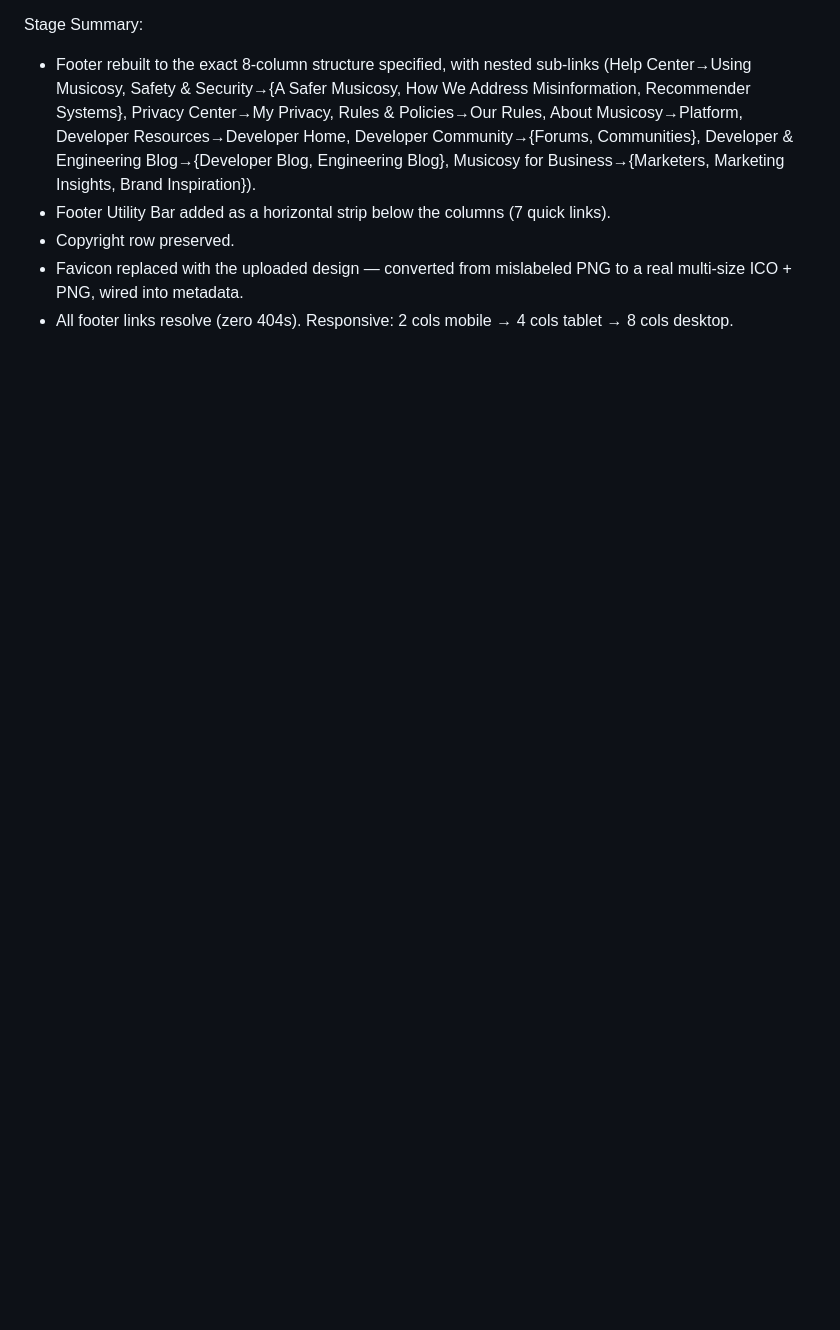
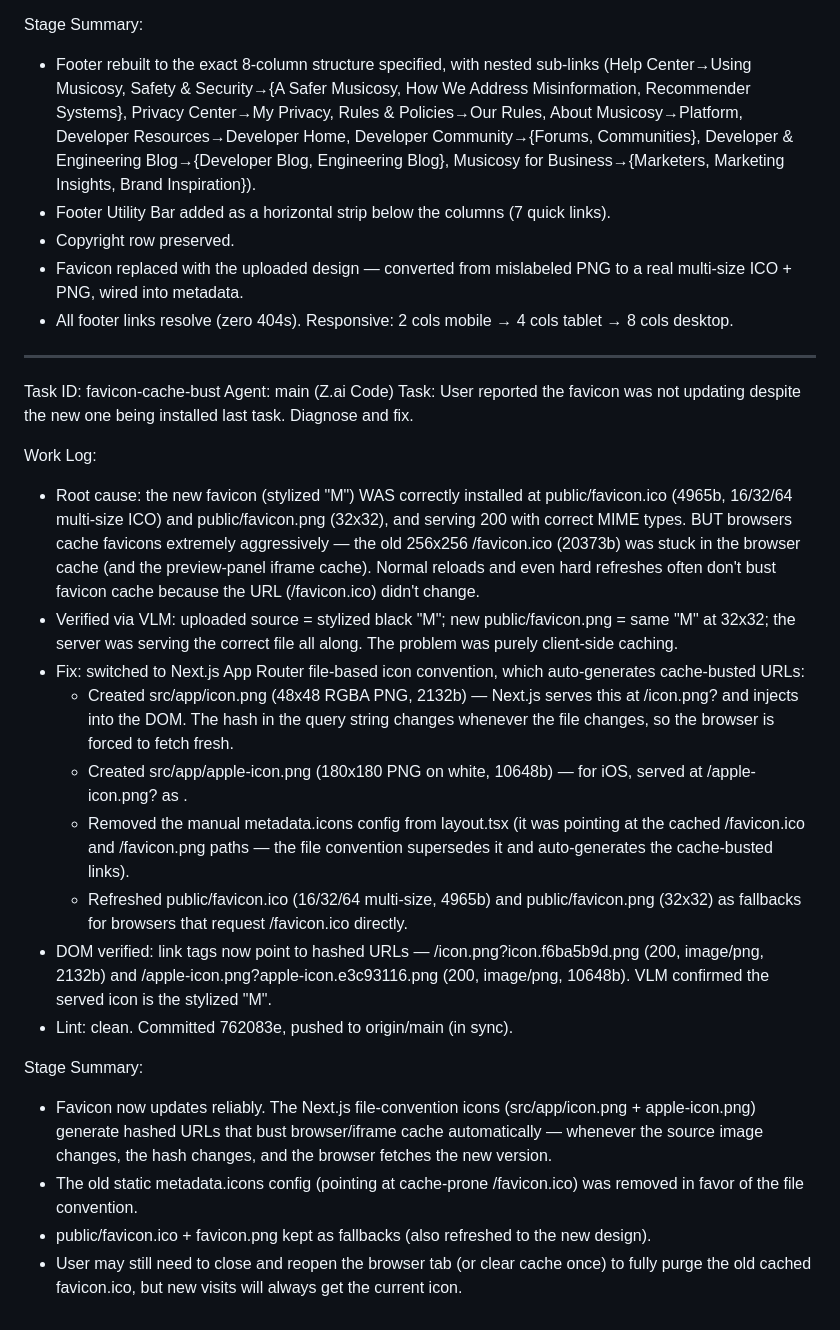
Before and after one commit to musixkube-cmyk/Help-center, a Markdown page: worklog.md, the part around the change. Drawn GitHub-style; blank space fills up the shorter version.

Commit message:
cf53e2e3-0772-4874-84af-cc8429491420

```diff
--- a/worklog.md
+++ b/worklog.md
@@ -725,3 +725,25 @@ Stage Summary:
 - Copyright row preserved.
 - Favicon replaced with the uploaded design — converted from mislabeled PNG to a real multi-size ICO + PNG, wired into metadata.
 - All footer links resolve (zero 404s). Responsive: 2 cols mobile → 4 cols tablet → 8 cols desktop.
+
+---
+Task ID: favicon-cache-bust
+Agent: main (Z.ai Code)
+Task: User reported the favicon was not updating despite the new one being installed last task. Diagnose and fix.
+
+Work Log:
+- Root cause: the new favicon (stylized "M") WAS correctly installed at public/favicon.ico (4965b, 16/32/64 multi-size ICO) and public/favicon.png (32x32), and serving 200 with correct MIME types. BUT browsers cache favicons extremely aggressively — the old 256x256 /favicon.ico (20373b) was stuck in the browser cache (and the preview-panel iframe cache). Normal reloads and even hard refreshes often don't bust favicon cache because the URL (/favicon.ico) didn't change.
+- Verified via VLM: uploaded source = stylized black "M"; new public/favicon.png = same "M" at 32x32; the server was serving the correct file all along. The problem was purely client-side caching.
+- Fix: switched to Next.js App Router file-based icon convention, which auto-generates cache-busted URLs:
+  - Created src/app/icon.png (48x48 RGBA PNG, 2132b) — Next.js serves this at /icon.png?<hash> and injects <link rel="icon" href="/icon.png?icon.f6ba5b9d.png" sizes="48x48" type="image/png"> into the DOM. The hash in the query string changes whenever the file changes, so the browser is forced to fetch fresh.
+  - Created src/app/apple-icon.png (180x180 PNG on white, 10648b) — for iOS, served at /apple-icon.png?<hash> as <link rel="apple-touch-icon">.
+  - Removed the manual metadata.icons config from layout.tsx (it was pointing at the cached /favicon.ico and /favicon.png paths — the file convention supersedes it and auto-generates the cache-busted links).
+  - Refreshed public/favicon.ico (16/32/64 multi-size, 4965b) and public/favicon.png (32x32) as fallbacks for browsers that request /favicon.ico directly.
+- DOM verified: link tags now point to hashed URLs — /icon.png?icon.f6ba5b9d.png (200, image/png, 2132b) and /apple-icon.png?apple-icon.e3c93116.png (200, image/png, 10648b). VLM confirmed the served icon is the stylized "M".
+- Lint: clean. Committed 762083e, pushed to origin/main (in sync).
+
+Stage Summary:
+- Favicon now updates reliably. The Next.js file-convention icons (src/app/icon.png + apple-icon.png) generate hashed URLs that bust browser/iframe cache automatically — whenever the source image changes, the hash changes, and the browser fetches the new version.
+- The old static metadata.icons config (pointing at cache-prone /favicon.ico) was removed in favor of the file convention.
+- public/favicon.ico + favicon.png kept as fallbacks (also refreshed to the new design).
+- User may still need to close and reopen the browser tab (or clear cache once) to fully purge the old cached favicon.ico, but new visits will always get the current icon.
```
